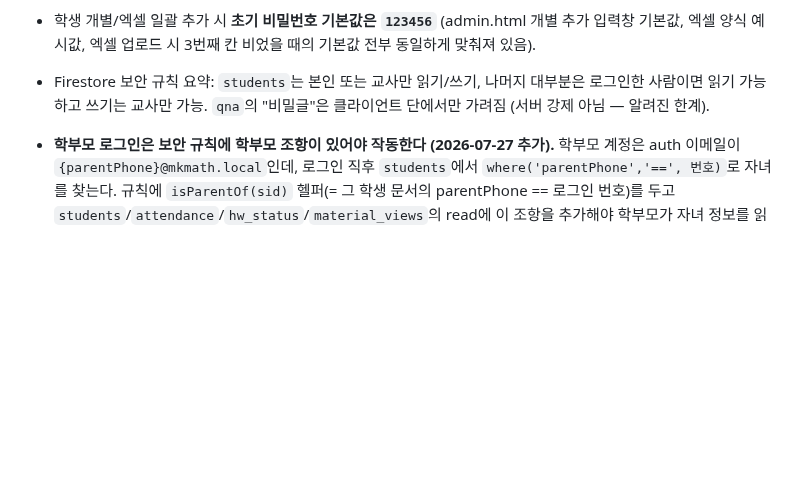
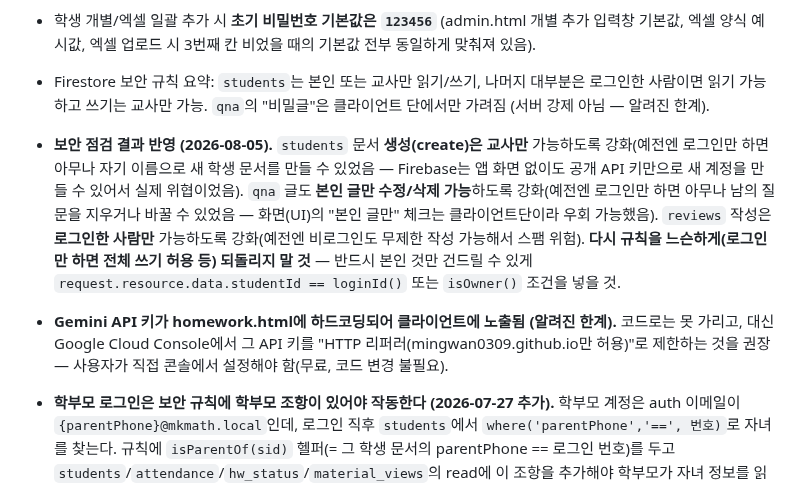
Before and after one commit to mingwan0309/my-homepage, a Markdown page: CLAUDE.md, the part around the change. GitHub-like rendering; blank space fills up the shorter version.

Commit message:
문서 - 보안 점검 결과 및 규칙 강화 내역, Gemini 키 노출 완화 방법 기록

```diff
--- a/CLAUDE.md
+++ b/CLAUDE.md
@@ -69,6 +69,8 @@
 - **학생 비밀번호를 선생님이 강제로 재설정하는 기능은 기술적으로 불가능** (Admin SDK/Cloud Functions 없이는 타인 비밀번호 변경 불가, 유료 Blaze 요금제 필요). 학생이 비번을 잊으면 계정 삭제 후 재등록이 유일한 방법. 학생 본인은 homework.html 설정 탭에서 직접 변경 가능.
 - 학생 개별/엑셀 일괄 추가 시 **초기 비밀번호 기본값은 `123456`** (admin.html 개별 추가 입력창 기본값, 엑셀 양식 예시값, 엑셀 업로드 시 3번째 칸 비었을 때의 기본값 전부 동일하게 맞춰져 있음).
 - Firestore 보안 규칙 요약: `students`는 본인 또는 교사만 읽기/쓰기, 나머지 대부분은 로그인한 사람이면 읽기 가능하고 쓰기는 교사만 가능. `qna`의 "비밀글"은 클라이언트 단에서만 가려짐 (서버 강제 아님 — 알려진 한계).
+- **보안 점검 결과 반영 (2026-08-05).** `students` 문서 **생성(create)은 교사만** 가능하도록 강화(예전엔 로그인만 하면 아무나 자기 이름으로 새 학생 문서를 만들 수 있었음 — Firebase는 앱 화면 없이도 공개 API 키만으로 새 계정을 만들 수 있어서 실제 위협이었음). `qna` 글도 **본인 글만 수정/삭제 가능**하도록 강화(예전엔 로그인만 하면 아무나 남의 질문을 지우거나 바꿀 수 있었음 — 화면(UI)의 "본인 글만" 체크는 클라이언트단이라 우회 가능했음). `reviews` 작성은 **로그인한 사람만** 가능하도록 강화(예전엔 비로그인도 무제한 작성 가능해서 스팸 위험). **다시 규칙을 느슨하게(로그인만 하면 전체 쓰기 허용 등) 되돌리지 말 것** — 반드시 본인 것만 건드릴 수 있게 `request.resource.data.studentId == loginId()` 또는 `isOwner()` 조건을 넣을 것.
+- **Gemini API 키가 homework.html에 하드코딩되어 클라이언트에 노출됨 (알려진 한계).** 코드로는 못 가리고, 대신 Google Cloud Console에서 그 API 키를 "HTTP 리퍼러(mingwan0309.github.io만 허용)"로 제한하는 것을 권장 — 사용자가 직접 콘솔에서 설정해야 함(무료, 코드 변경 불필요).
 - **학부모 로그인은 보안 규칙에 학부모 조항이 있어야 작동한다 (2026-07-27 추가).** 학부모 계정은 auth 이메일이 `{parentPhone}@mkmath.local`인데, 로그인 직후 `students`에서 `where('parentPhone','==', 번호)`로 자녀를 찾는다. 규칙에 `isParentOf(sid)` 헬퍼(= 그 학생 문서의 parentPhone == 로그인 번호)를 두고 `students`/`attendance`/`hw_status`/`material_views`의 read에 이 조항을 추가해야 학부모가 자녀 정보를 읽을 수 있다. 이 조항이 없으면 인증은 되지만 자녀 조회에서 `permission-denied`가 나서 "아이디/비번 틀림"으로 보인다. **규칙을 새로 배포할 때 이 학부모 조항을 절대 빼지 말 것.** 또한 firebase-api `api.login`은 입력 번호를 하이픈 유무 여러 형식으로 auth·조회 시도한다(저장된 parentPhone 형식과 안 맞아도 찾도록).
 
 - **조교(assistant) 로그인 (2026-08-02 추가, 2026-08-04 담당학생 필드 추가).** `assistants` 컬렉션 문서 ID를 **전화번호 그 자체**로 통일(학생과 동일한 방식) — 로그인 조회가 `doc(전화번호).get()`으로 단순 조회되게 하기 위함(보안 규칙의 `isAssistant()`도 같은 방식으로 존재 확인). admin.html "조교 관리"에서 조교 추가 시 전화번호+초기 비밀번호를 입력하면 `mk-secondary` 앱으로 Auth 계정이 자동 생성됨. 로그인하면 role='assistant'로 세션 저장되고, admin.html은 사이드바 다른 메뉴를 모두 숨기고 **"의무클리닉" + "숙제관리" 화면만**(`mcAllowedPages`) 강제로 띄움(다른 페이지 접근 차단). Firestore 규칙상 조교는 `students`(읽기만) + `mandatory_clinic`(읽기/쓰기) + `hw_status`(읽기/쓰기)만 접근 가능.
```
